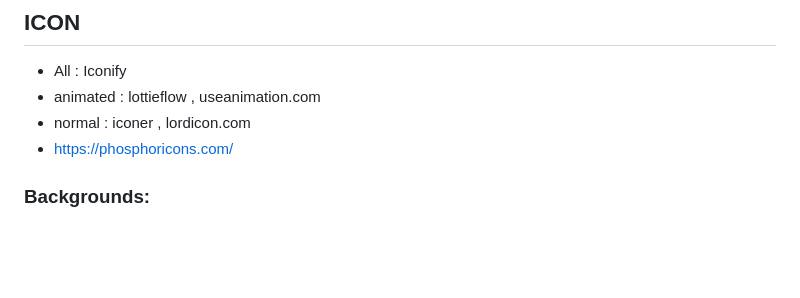
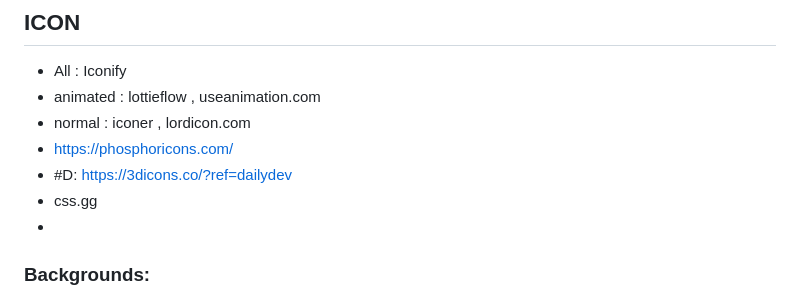
Before and after one commit to Piyush-linux/readme, a Markdown page: frontend/ui.md, the part around the change. GitHub-like rendering; blank space fills up the shorter version.

```diff
--- a/frontend/ui.md
+++ b/frontend/ui.md
@@ -148,6 +148,9 @@ ggl: template: tailwind , astro , vue , react , free-css(html) ,
 - animated : lottieflow , useanimation.com
 - normal : iconer , lordicon.com
 - https://phosphoricons.com/
+- #D: https://3dicons.co/?ref=dailydev
+- css.gg
+-
 
 
 
```
